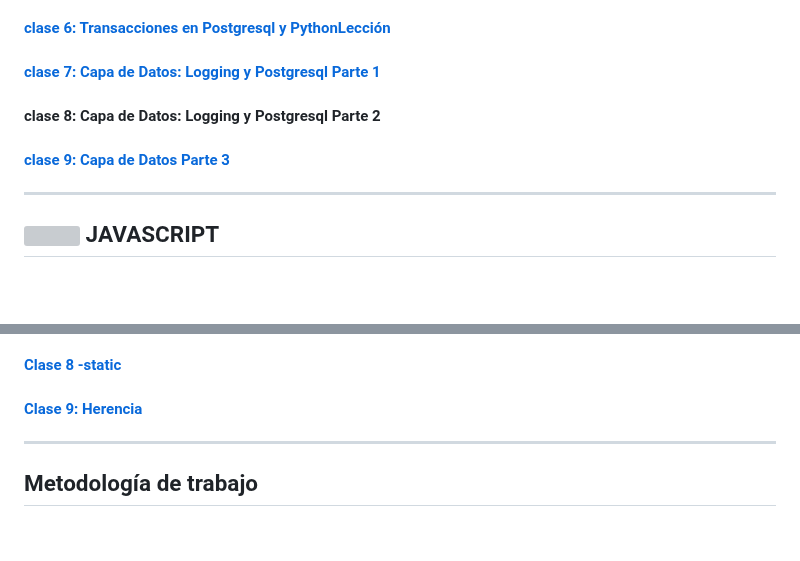
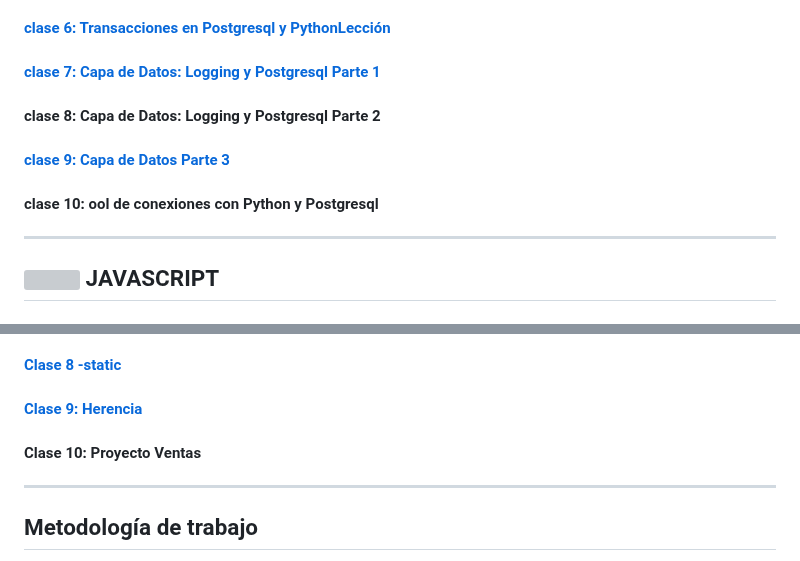
Before and after one commit to CodeSystem2022/ERROR-404-LABORATORIO3, a Markdown page: README.md, 2 parts joined by grey strips. Drawn GitHub-style; blank space fills up the shorter version; grey boxes are pictures that could not be loaded.

```diff
--- a/README.md
+++ b/README.md
@@ -50,10 +50,11 @@ Repositorio del grupo ERROR 404 para la materia Laboratorio de Computación 3
 
 #### [clase 7: Capa de Datos: Logging y Postgresql Parte 1 ](https://github.com/CodeSystem2022/ERROR-404-LABORATORIO3/tree/main/python/clase_07)
 
-
 #### clase 8: Capa de Datos: Logging y Postgresql Parte 2
 
 #### [clase 9: Capa de Datos Parte 3](https://github.com/CodeSystem2022/ERROR-404-LABORATORIO3/tree/main/python/clase_09)
+
+#### clase 10: ool de conexiones con Python y Postgresql
 
 ---
 
@@ -78,6 +79,8 @@ Repositorio del grupo ERROR 404 para la materia Laboratorio de Computación 3
 #### [Clase 8 -static](https://github.com/CodeSystem2022/ERROR-404-LABORATORIO3/tree/main/javascript/clase8-static-js)
 
 #### [Clase 9: Herencia](https://github.com/CodeSystem2022/ERROR-404-LABORATORIO3/tree/main/javascript/clase9herencia)
+
+#### Clase 10: Proyecto Ventas
 
 ---
 
```
